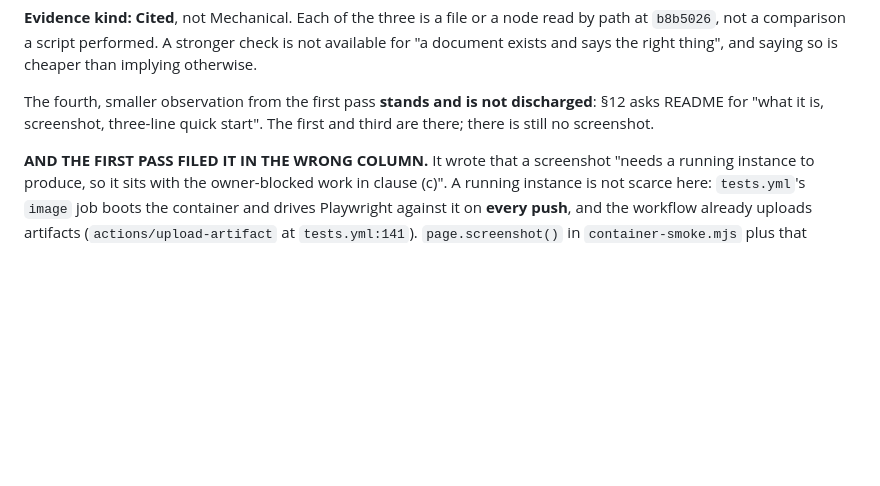
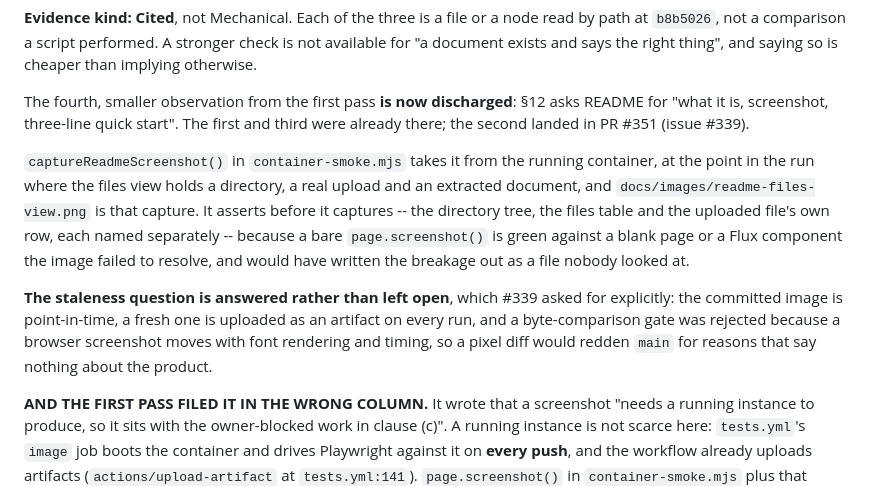
Before and after one commit to turbophp/doccum, a Markdown page: docs/v1-audit.md, the part around the change. Rendered like a GitHub page; blank space fills up the shorter version.

Commit message:
docs: point README and the v1 audit at the screenshot
The prose half of issue #339. THE IMAGE IT REFERENCES IS NOT HERE YET: this
commit leaves docs/images/readme-files-view.png dangling, and the branch is not
mergeable until the next commit adds it from the CI artifact. Committed in this
order rather than held back because the capture is still being driven to green
and work in a working tree is work nobody else can see.

README gets the screenshot between "what it is" and the quick start, which is
the order spec §12 asks for, with alt text that describes the three panes rather
than repeating the filename.

BOTH PLACES STATE THE STALENESS ANSWER RATHER THAN IMPLYING ONE, which is what
issue #339 asked for explicitly. The committed image is point-in-time. A fresh
capture is attached to every CI run as the readme-screenshot artifact, and
refreshing the committed file from it is a manual step, written down as one. A
byte-comparison gate was considered and rejected: a browser screenshot moves
with font rendering, antialiasing and timing, so a pixel diff would redden main
for reasons that say nothing about the product, and a repository cannot afford
to teach itself that red is sometimes noise.

docs/v1-audit.md's milestone 11 flips its fourth observation from "stands and is
not discharged" to discharged, and records how the capture is made to be worth
something -- it asserts the directory tree, the files table and the uploaded
file's own row before capturing, because a bare page.screenshot() is green
against a blank page or a Flux component the image failed to resolve.

Co-Authored-By: Claude Opus 5 <noreply@anthropic.com>
Claude-Session: https://claude.ai/code/session_01ADCn2xmXjiP4pnatPFyF5r

```diff
--- a/docs/v1-audit.md
+++ b/docs/v1-audit.md
@@ -190,9 +190,24 @@ node read by path at `b8b5026`, not a comparison a script performed. A stronger
 check is not available for "a document exists and says the right thing", and
 saying so is cheaper than implying otherwise.
 
-The fourth, smaller observation from the first pass **stands and is not
-discharged**: §12 asks README for "what it is, screenshot, three-line quick
-start". The first and third are there; there is still no screenshot.
+The fourth, smaller observation from the first pass **is now discharged**: §12
+asks README for "what it is, screenshot, three-line quick start". The first and
+third were already there; the second landed in PR #351 (issue #339).
+
+`captureReadmeScreenshot()` in `container-smoke.mjs` takes it from the running
+container, at the point in the run where the files view holds a directory, a
+real upload and an extracted document, and `docs/images/readme-files-view.png`
+is that capture. It asserts before it captures -- the directory tree, the files
+table and the uploaded file's own row, each named separately -- because a bare
+`page.screenshot()` is green against a blank page or a Flux component the image
+failed to resolve, and would have written the breakage out as a file nobody
+looked at.
+
+**The staleness question is answered rather than left open**, which #339 asked
+for explicitly: the committed image is point-in-time, a fresh one is uploaded as
+an artifact on every run, and a byte-comparison gate was rejected because a
+browser screenshot moves with font rendering and timing, so a pixel diff would
+redden `main` for reasons that say nothing about the product.
 
 **AND THE FIRST PASS FILED IT IN THE WRONG COLUMN.** It wrote that a screenshot
 "needs a running instance to produce, so it sits with the owner-blocked work in
```
Also changed, not shown: README.md (+10 -0 lines).
